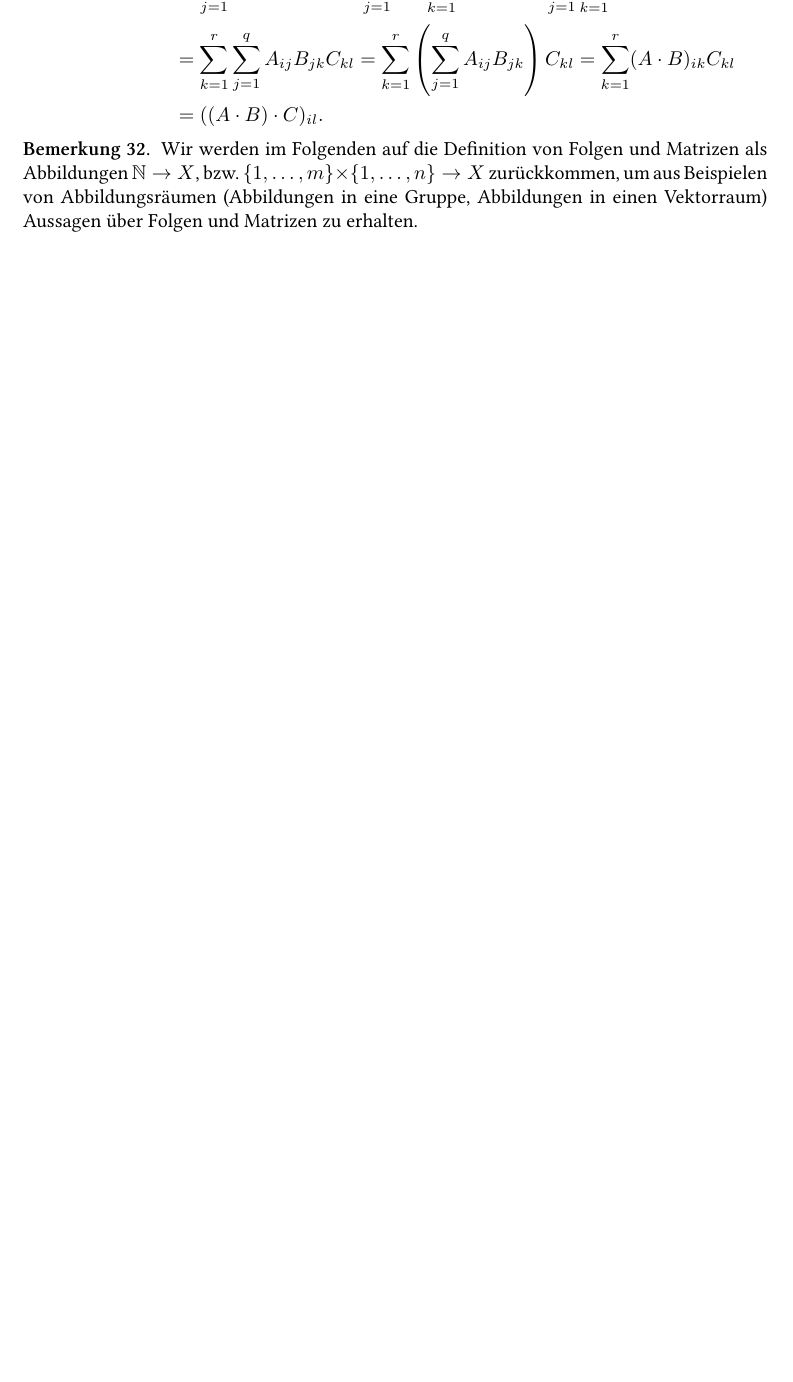
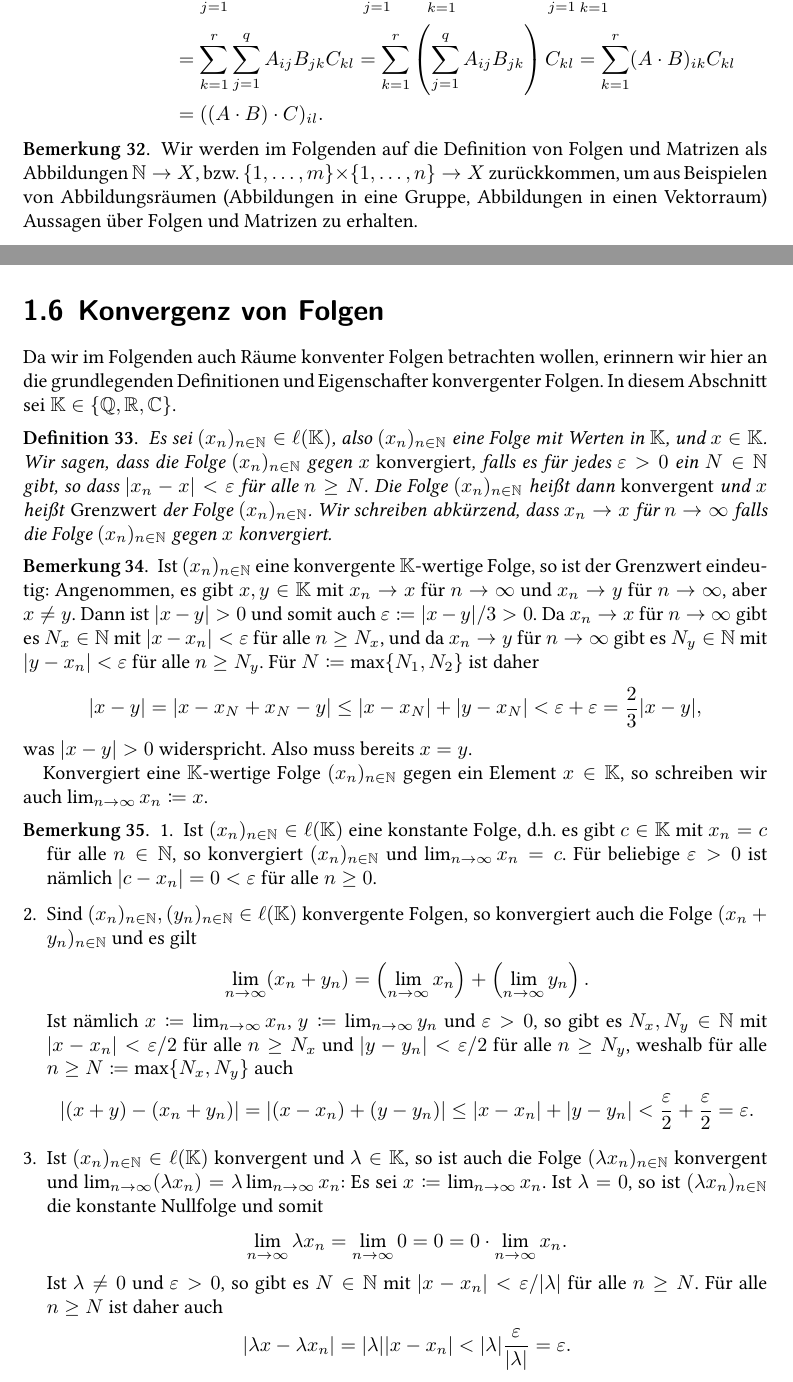
Before and after one commit to cionx/LA_Tutorial_15_16, a LaTeX book (Examples_of_groups_fields_and_vector_spaces/Examples_of_groups_fields_and_vector_spaces.tex, which reads Examples_of_groups_fields_and_vector_spaces/Chapters/Definitions_And_Notations.tex): part of page 16 of 66 before the commit and two parts of pages 16 and 17 of 67 after it, the two joined at a grey line, cut so that both start at the same text, the shorter picture padded with empty space. Compiled offline with XeLaTeX.

Commit message:
Added the definition of a convergent sequence.

```diff
--- a/Examples_of_groups_fields_and_vector_spaces/Chapters/Definitions_And_Notations.tex
+++ b/Examples_of_groups_fields_and_vector_spaces/Chapters/Definitions_And_Notations.tex
@@ -821,3 +821,67 @@ definiert. Wir geben hier eine formale Konstruktion von beliebig großen (bzw. m
 \begin{bem}
  Wir werden im Folgenden auf die Definition von Folgen und Matrizen als Abbildungen $\Nbb \to X$, bzw. $\{1, \dotsc, m\} \times \{1, \dotsc, n\} \to X$ zurückkommen, um aus Beispielen von Abbildungsräumen (Abbildungen in eine Gruppe, Abbildungen in einen Vektorraum) Aussagen über Folgen und Matrizen zu erhalten.
 \end{bem}
+
+
+
+
+
+\section{Konvergenz von Folgen}
+Da wir im Folgenden auch Räume konventer Folgen betrachten wollen, erinnern wir hier an die grundlegenden Definitionen und Eigenschafter konvergenter Folgen. In diesem Abschnitt sei $\Kbb \in \{\Qbb, \Rbb, \Cbb\}$.
+
+
+\begin{defi}
+ Es sei $(x_n)_{n \in \Nbb} \in \ell(\Kbb)$, also $(x_n)_{n \in \Nbb}$ eine Folge mit Werten in $\Kbb$, und $x \in \Kbb$. Wir sagen, dass die Folge $(x_n)_{n \in \Nbb}$ gegen $x$ \emph{konvergiert}, falls es für jedes $\varepsilon > 0$ ein $N \in \Nbb$ gibt, so dass $|x_n - x| < \varepsilon$ für alle $n \geq N$. Die Folge $(x_n)_{n \in \Nbb}$ heißt dann \emph{konvergent} und $x$ heißt \emph{Grenzwert} der Folge $(x_n)_{n \in \Nbb}$. Wir schreiben abkürzend, dass $x_n \to x$ für $n \to \infty$ falls die Folge $(x_n)_{n \in \Nbb}$ gegen $x$ konvergiert.
+\end{defi}
+
+
+\begin{bem}
+ Ist $(x_n)_{n \in \Nbb}$ eine konvergente $\Kbb$-wertige Folge, so ist der Grenzwert eindeutig: Angenommen, es gibt $x,y \in \Kbb$ mit $x_n \to x$ für $n \to \infty$ und $x_n \to y$ für $n \to \infty$, aber $x \neq y$. Dann ist $|x-y| > 0$ und somit auch $\varepsilon \coloneqq |x-y|/3 > 0$. Da $x_n \to x$ für $n \to \infty$ gibt es $N_x \in \Nbb$ mit $|x-x_n| < \varepsilon$ für alle $n \geq N_x$, und da $x_n \to y$ für $n \to \infty$ gibt es $N_y \in \Nbb$ mit $|y-x_n| < \varepsilon$ für alle $n \geq N_y$. Für $N \coloneqq \max \{N_1, N_2\}$ ist daher
+ \[
+  |x-y|
+  = |x-x_N+x_N-y|
+  \leq |x - x_N| + |y - x_N|
+  < \varepsilon + \varepsilon
+  = \frac{2}{3}|x-y|,
+ \]
+ was $|x-y| > 0$ widerspricht. Also muss bereits $x = y$.
+
+ Konvergiert eine $\Kbb$-wertige Folge $(x_n)_{n \in \Nbb}$ gegen ein Element $x \in \Kbb$, so schreiben wir auch $\lim_{n \to \infty} x_n \coloneqq x$.
+\end{bem}
+
+
+\begin{bem}
+ \begin{enumerate}[leftmargin=*]
+  \item
+   Ist $(x_n)_{n \in \Nbb} \in \ell(\Kbb)$ eine konstante Folge, d.h.\ es gibt $c \in \Kbb$ mit $x_n = c$ für alle $n \in \Nbb$, so konvergiert $(x_n)_{n \in \Nbb}$ und $\lim_{n \to \infty} x_n = c$. Für beliebige $\varepsilon > 0$ ist nämlich $|c-x_n| = 0 < \varepsilon$ für alle $n \geq 0$.
+  \item
+   Sind $(x_n)_{n \in \Nbb}, (y_n)_{n \in \Nbb} \in \ell(\Kbb)$ konvergente Folgen, so konvergiert auch die Folge $(x_n + y_n)_{n \in \Nbb}$ und es gilt
+   \[
+    \lim_{n \to \infty} (x_n + y_n)
+    = \left( \lim_{n \to \infty} x_n \right) + \left( \lim_{n \to \infty} y_n \right).
+   \]
+   Ist nämlich $x \coloneqq \lim_{n \to \infty} x_n$, $y \coloneqq \lim_{n \to \infty} y_n$ und $\varepsilon > 0$, so gibt es $N_x, N_y \in \Nbb$ mit $|x-x_n| < \varepsilon/2$ für alle $n \geq N_x$ und $|y-y_n| < \varepsilon/2$ für alle $n \geq N_y$, weshalb für alle $n \geq N \coloneqq \max\{N_x, N_y\}$ auch
+   \[
+    |(x+y)-(x_n+y_n)|
+    = |(x-x_n) + (y-y_n)|
+    \leq |x - x_n| + |y - y_n|
+    < \frac{\varepsilon}{2} + \frac{\varepsilon}{2}
+    = \varepsilon.
+   \]
+  \item
+   Ist $(x_n)_{n \in \Nbb} \in \ell(\Kbb)$ konvergent und $\lambda \in \Kbb$, so ist auch die Folge $(\lambda x_n)_{n \in \Nbb}$ konvergent und $\lim_{n \to \infty} (\lambda x_n) = \lambda \lim_{n \to \infty} x_n$: Es sei $x \coloneqq \lim_{n \to \infty} x_n$. Ist $\lambda = 0$, so ist $(\lambda x_n)_{n \in \Nbb}$ die konstante Nullfolge und somit
+   \[
+    \lim_{n \to \infty} \lambda x_n
+    = \lim_{n \to \infty} 0
+    = 0
+    = 0 \cdot \lim_{n \to \infty} x_n.
+   \]
+   Ist $\lambda \neq 0$ und $\varepsilon > 0$, so gibt es $N \in \Nbb$ mit $|x-x_n| < \varepsilon/|\lambda|$ für alle $n \geq N$. Für alle $n \geq N$ ist daher auch
+   \[
+    |\lambda x - \lambda x_n|
+    = |\lambda| |x-x_n|
+    < |\lambda| \frac{\varepsilon}{|\lambda|}
+    = \varepsilon.
+   \]
+ \end{enumerate}
+\end{bem}
```
